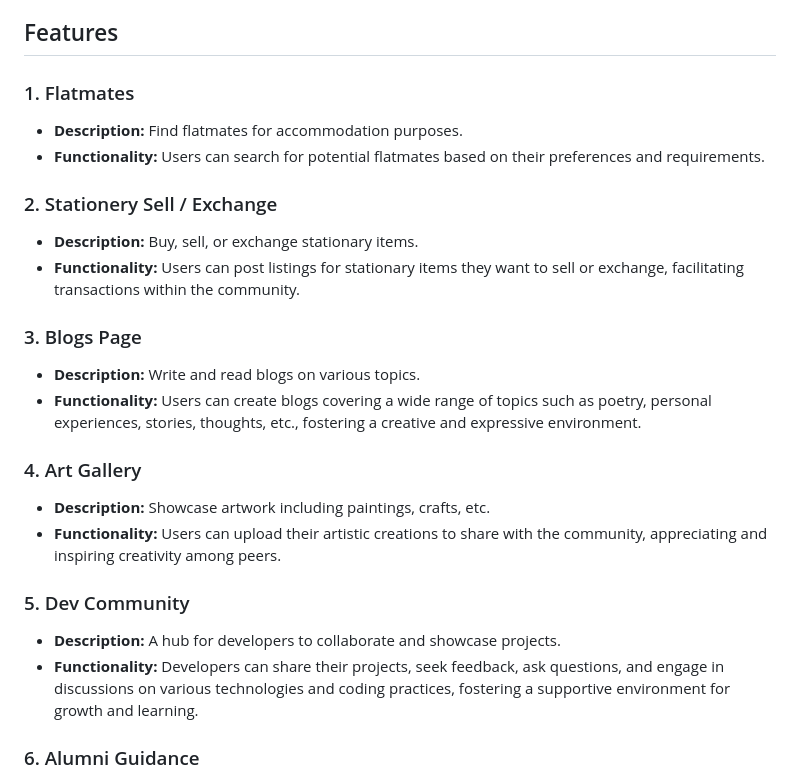
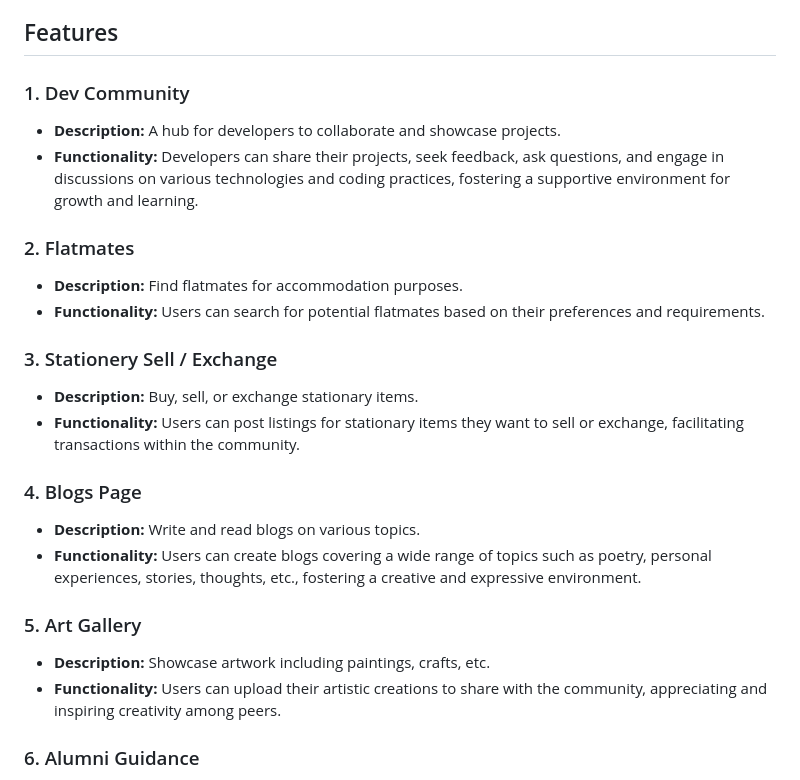
Before and after one commit to Sameer-Bagul/campus-craze, a Markdown page: README.md, the part around the change. Drawn GitHub-style.

```diff
--- a/README.md
+++ b/README.md
@@ -8,25 +8,25 @@ Campus Craze offers a vibrant online community where students can engage in vari
 
 ## Features
 
-### 1. Flatmates
+### 1. Dev Community
+- **Description:** A hub for developers to collaborate and showcase projects.
+- **Functionality:** Developers can share their projects, seek feedback, ask questions, and engage in discussions on various technologies and coding practices, fostering a supportive environment for growth and learning.
+
+### 2. Flatmates
 - **Description:** Find flatmates for accommodation purposes.
 - **Functionality:** Users can search for potential flatmates based on their preferences and requirements.
 
-### 2. Stationery Sell / Exchange
+### 3. Stationery Sell / Exchange
 - **Description:** Buy, sell, or exchange stationary items.
 - **Functionality:** Users can post listings for stationary items they want to sell or exchange, facilitating transactions within the community.
 
-### 3. Blogs Page
+### 4. Blogs Page
 - **Description:** Write and read blogs on various topics.
 - **Functionality:** Users can create blogs covering a wide range of topics such as poetry, personal experiences, stories, thoughts, etc., fostering a creative and expressive environment.
 
-### 4. Art Gallery
+### 5. Art Gallery
 - **Description:** Showcase artwork including paintings, crafts, etc.
 - **Functionality:** Users can upload their artistic creations to share with the community, appreciating and inspiring creativity among peers.
-
-### 5. Dev Community
-- **Description:** A hub for developers to collaborate and showcase projects.
-- **Functionality:** Developers can share their projects, seek feedback, ask questions, and engage in discussions on various technologies and coding practices, fostering a supportive environment for growth and learning.
 
 ### 6. Alumni Guidance
 - **Description:** Receive guidance and insights from alumni and industry professionals.
```
